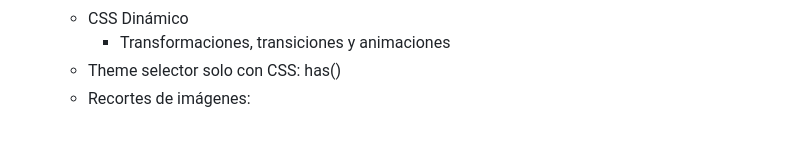
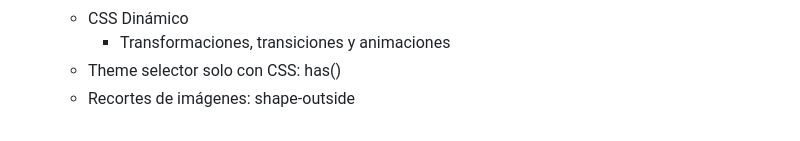
Before and after one commit to IconoTC/HTML5-Y-CSS3-AF-75948---Grupo-97918, a Markdown page: readme.md, the part around the change. GitHub-like rendering.

Commit message:
Update course info

```diff
--- a/readme.md
+++ b/readme.md
@@ -233,4 +233,4 @@ Otras etiquetas:
   - CSS Dinámico
     - Transformaciones, transiciones y animaciones
   - Theme selector solo con CSS: has()
-  - Recortes de imágenes:
+  - Recortes de imágenes: shape-outside
```
